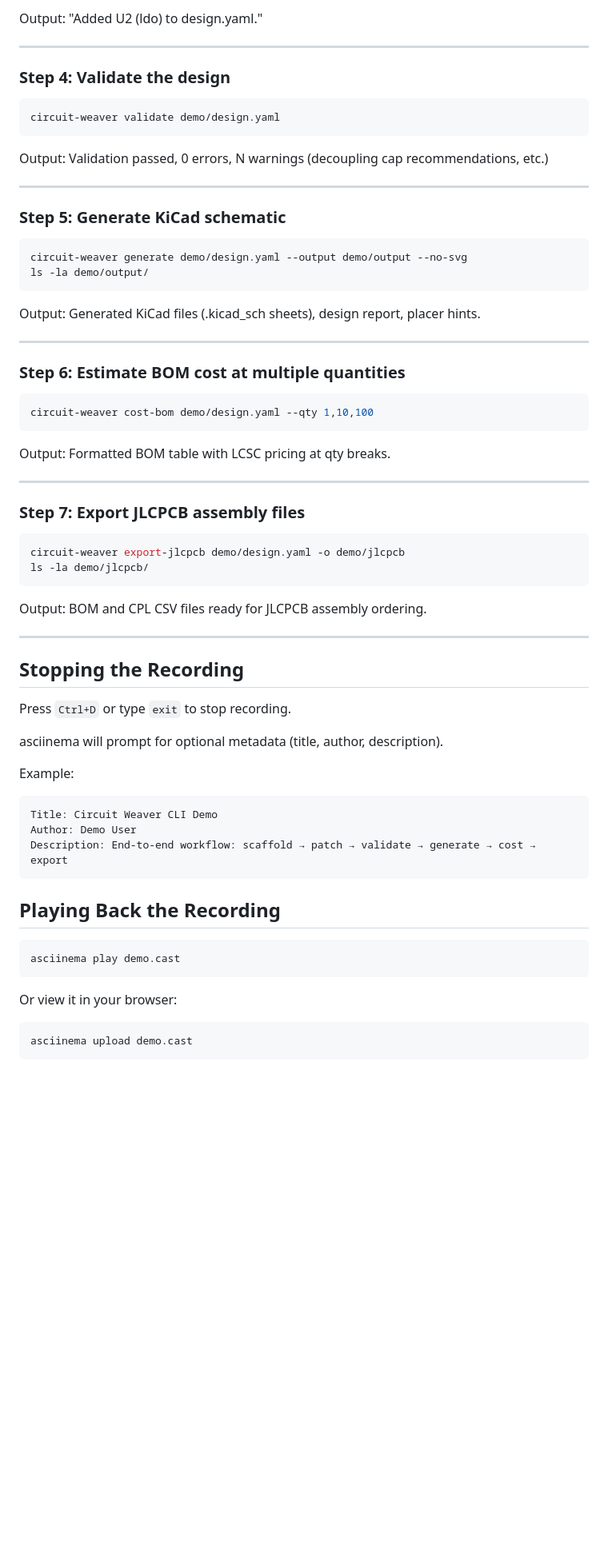
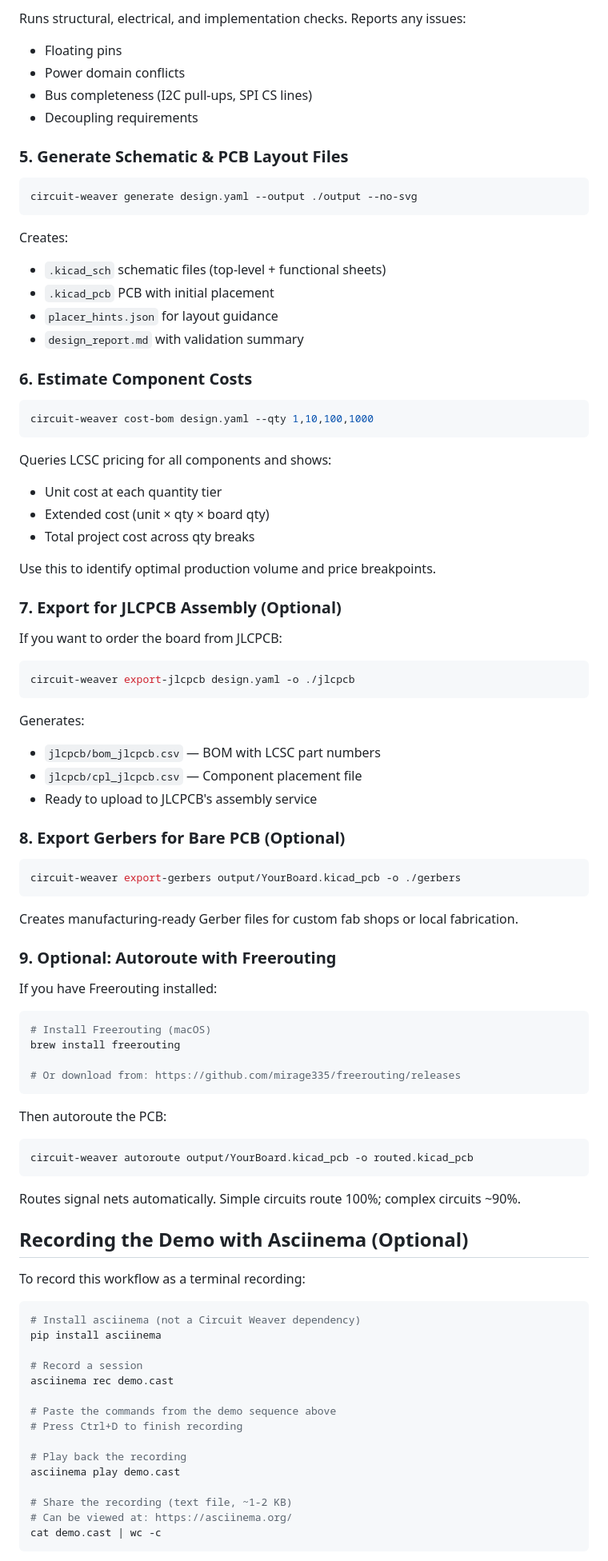
Before and after one commit to mattpainter701/kicad_automations, a Markdown page: docs/DEMO_COMMANDS.md, the part around one of its changes. Shown at 80% size. Drawn GitHub-style; blank space fills up the shorter version.

````diff
--- a/docs/DEMO_COMMANDS.md
+++ b/docs/DEMO_COMMANDS.md
@@ -91,68 +71,95 @@ circuit-weaver apply-patch demo/design.yaml demo/patch_ldo.json --output demo/de
 ```
 
-Output: "Added U2 (ldo) to design.yaml."
+Runs structural, electrical, and implementation checks. Reports any issues:
+- Floating pins
+- Power domain conflicts
+- Bus completeness (I2C pull-ups, SPI CS lines)
+- Decoupling requirements
 
----
+### 5. Generate Schematic & PCB Layout Files
 
-### Step 4: Validate the design
 ```bash
-circuit-weaver validate demo/design.yaml
+circuit-weaver generate design.yaml --output ./output --no-svg
 ```
 
-Output: Validation passed, 0 errors, N warnings (decoupling cap recommendations, etc.)
+Creates:
+- `.kicad_sch` schematic files (top-level + functional sheets)
+- `.kicad_pcb` PCB with initial placement
+- `placer_hints.json` for layout guidance
+- `design_report.md` with validation summary
 
----
+### 6. Estimate Component Costs
 
-### Step 5: Generate KiCad schematic
 ```bash
-circuit-weaver generate demo/design.yaml --output demo/output --no-svg
-ls -la demo/output/
+circuit-weaver cost-bom design.yaml --qty 1,10,100,1000
 ```
 
-Output: Generated KiCad files (.kicad_sch sheets), design report, placer hints.
+Queries LCSC pricing for all components and shows:
+- Unit cost at each quantity tier
+- Extended cost (unit × qty × board qty)
+- Total project cost across qty breaks
 
----
+Use this to identify optimal production volume and price breakpoints.
 
-### Step 6: Estimate BOM cost at multiple quantities
+### 7. Export for JLCPCB Assembly (Optional)
+
+If you want to order the board from JLCPCB:
+
 ```bash
-circuit-weaver cost-bom demo/design.yaml --qty 1,10,100
+circuit-weaver export-jlcpcb design.yaml -o ./jlcpcb
 ```
 
-Output: Formatted BOM table with LCSC pricing at qty breaks.
+Generates:
+- `jlcpcb/bom_jlcpcb.csv` — BOM with LCSC part numbers
+- `jlcpcb/cpl_jlcpcb.csv` — Component placement file
+- Ready to upload to JLCPCB's assembly service
 
----
+### 8. Export Gerbers for Bare PCB (Optional)
 
-### Step 7: Export JLCPCB assembly files
 ```bash
-circuit-weaver export-jlcpcb demo/design.yaml -o demo/jlcpcb
-ls -la demo/jlcpcb/
+circuit-weaver export-gerbers output/YourBoard.kicad_pcb -o ./gerbers
 ```
 
-Output: BOM and CPL CSV files ready for JLCPCB assembly ordering.
+Creates manufacturing-ready Gerber files for custom fab shops or local fabrication.
 
----
+### 9. Optional: Autoroute with Freerouting
 
-## Stopping the Recording
+If you have Freerouting installed:
 
-Press `Ctrl+D` or type `exit` to stop recording.
+```bash
+# Install Freerouting (macOS)
+brew install freerouting
 
-asciinema will prompt for optional metadata (title, author, description).
-
-Example:
-```
-Title: Circuit Weaver CLI Demo
-Author: Demo User
-Description: End-to-end workflow: scaffold → patch → validate → generate → cost → export
+# Or download from: https://github.com/mirage335/freerouting/releases
 ```
 
-## Playing Back the Recording
+Then autoroute the PCB:
 
 ```bash
-asciinema play demo.cast
+circuit-weaver autoroute output/YourBoard.kicad_pcb -o routed.kicad_pcb
 ```
 
-Or view it in your browser:
+Routes signal nets automatically. Simple circuits route 100%; complex circuits ~90%.
+
+## Recording the Demo with Asciinema (Optional)
+
+To record this workflow as a terminal recording:
+
 ```bash
-asciinema upload demo.cast
+# Install asciinema (not a Circuit Weaver dependency)
+pip install asciinema
+
+# Record a session
+asciinema rec demo.cast
+
+# Paste the commands from the demo sequence above
+# Press Ctrl+D to finish recording
+
+# Play back the recording
+asciinema play demo.cast
+
+# Share the recording (text file, ~1-2 KB)
+# Can be viewed at: https://asciinema.org/
+cat demo.cast | wc -c
 ```
 
````
Also changed, not shown: other parts of docs/DEMO_COMMANDS.md (+85 -65 lines), TASKS.md (+5 -5 lines).
